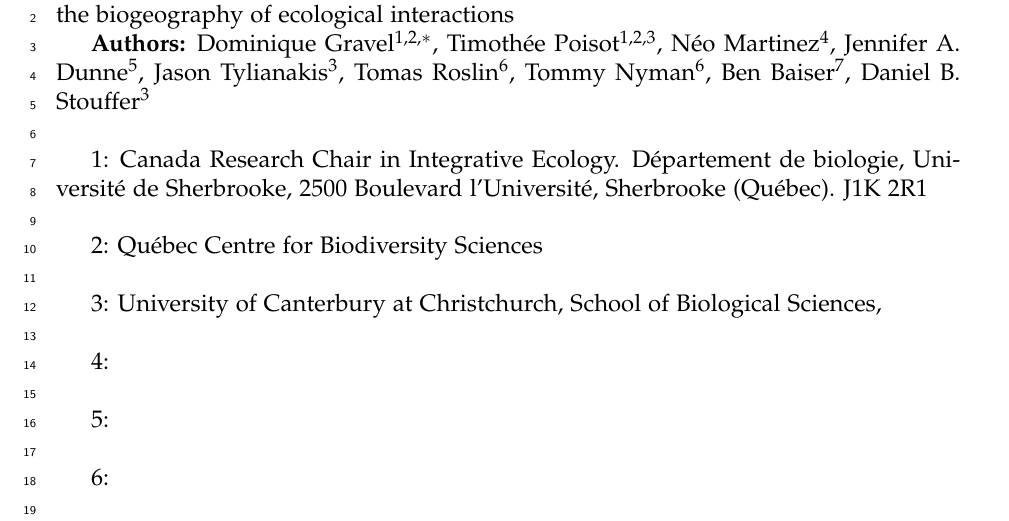
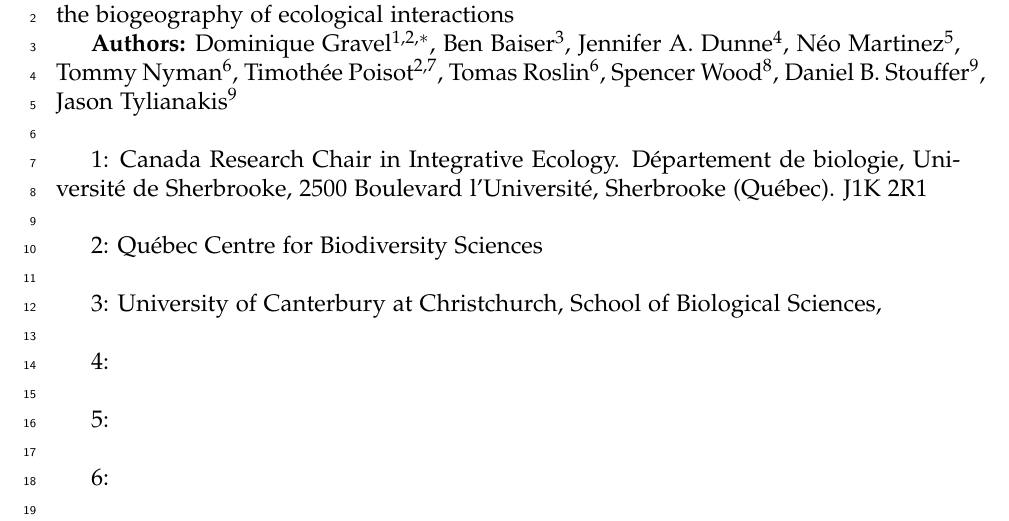
Before and after one commit to DominiqueGravel/ms_probaweb, a LaTeX document (ms/ms_probaweb.tex): part of page 1 of 31, cut so that both start at the same text. Compiled offline with pdfLaTeX.

Commit message:
Minor edits

```diff
--- a/ms/ms_probaweb.tex
+++ b/ms/ms_probaweb.tex
@@ -17,8 +17,8 @@
 
 \textbf{Title:} Bringing Elton and Grinnell together: a quantitative framework to represent the biogeography of ecological interactions
 
-\textbf{Authors:} Dominique Gravel$^{1,2,*}$, Timoth\'ee Poisot$^{1,2,3}$, N\'eo
-Martinez$^{4}$, Jennifer A. Dunne$^{5}$, Jason Tylianakis$^{3}$, Tomas Roslin$^{6}$, Tommy Nyman$^{6}$, Ben Baiser$^{7}$, Daniel B. Stouffer$^{3}$ \\
+\textbf{Authors:} Dominique Gravel$^{1,2,*}$, Ben Baiser$^{3}$, Jennifer A. Dunne$^{4}$, N\'eo
+Martinez$^{5}$, Tommy Nyman$^{6}$, Timoth\'ee Poisot$^{2,7}$, Tomas Roslin$^{6}$, Spencer Wood$^{8}$, Daniel B. Stouffer$^{9}$, Jason Tylianakis$^{9}$\\
 
 1: Canada Research Chair in Integrative Ecology. D\'epartement de
 biologie, Universit\'e de Sherbrooke,  2500 Boulevard l'Universit\'e,
```
Also changed, not shown: ms/ms_probaweb.tex (4 more changed lines), 3 other files.
